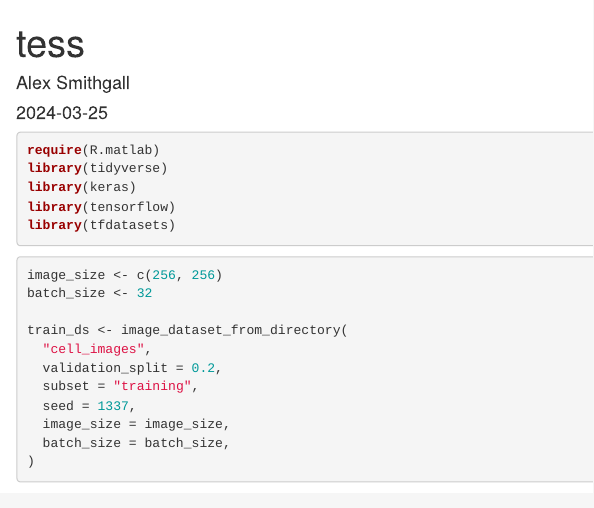
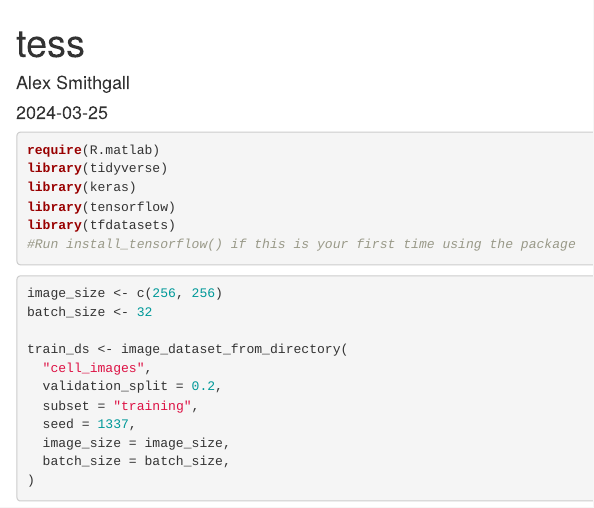
Before and after one commit to samrea5/Project-3-Identifying-Malaria-Infections-with-Image-Classification, an R Markdown document (SCRIPTS/Master Script.Rmd): the page in a window 1100 px wide, from its top. Rendered offline with R 4.5, knitr and Pandoc, with nearby package versions; some code elsewhere in the file could not run offline.

Commit message:
Update Master Script.Rmd

````diff
--- a/SCRIPTS/Master Script.Rmd
+++ b/SCRIPTS/Master Script.Rmd
@@ -15,6 +15,7 @@ library(tidyverse)
 library(keras)
 library(tensorflow)
 library(tfdatasets)
+#Run install_tensorflow() if this is your first time using the package
 ```
 
 ```{r}
````
